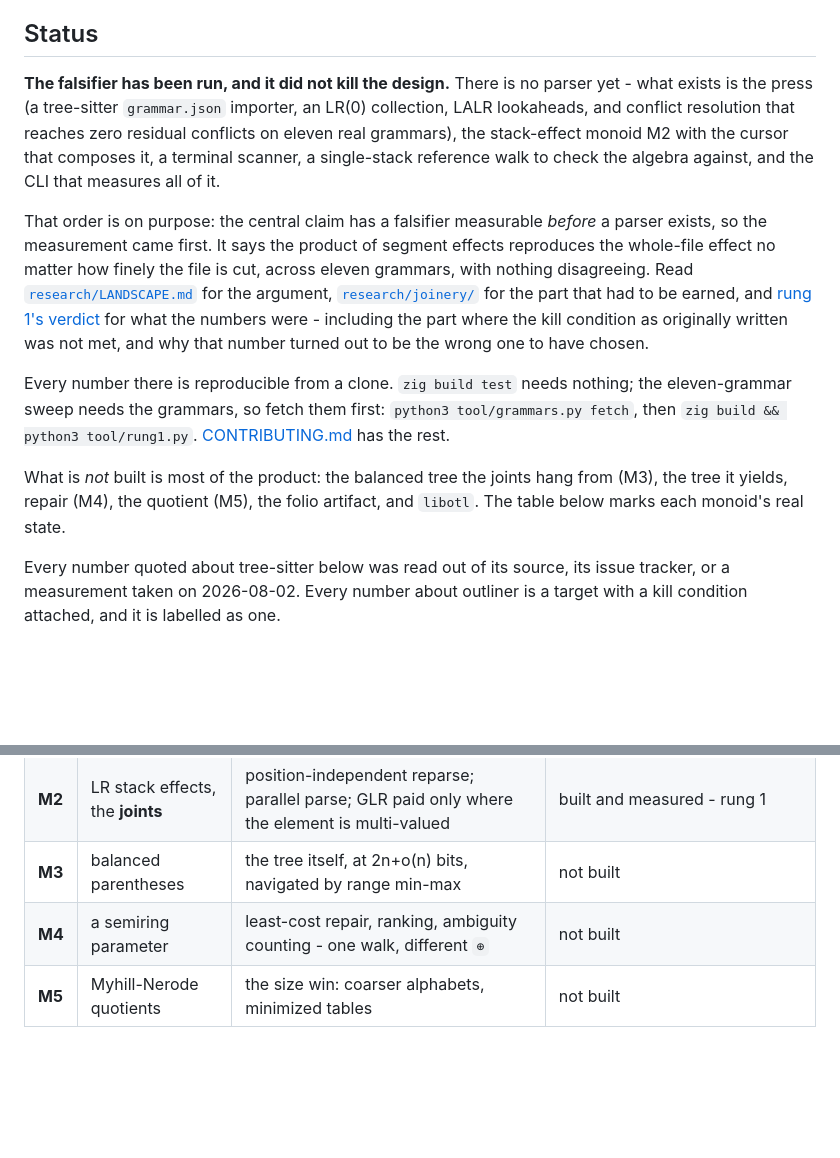
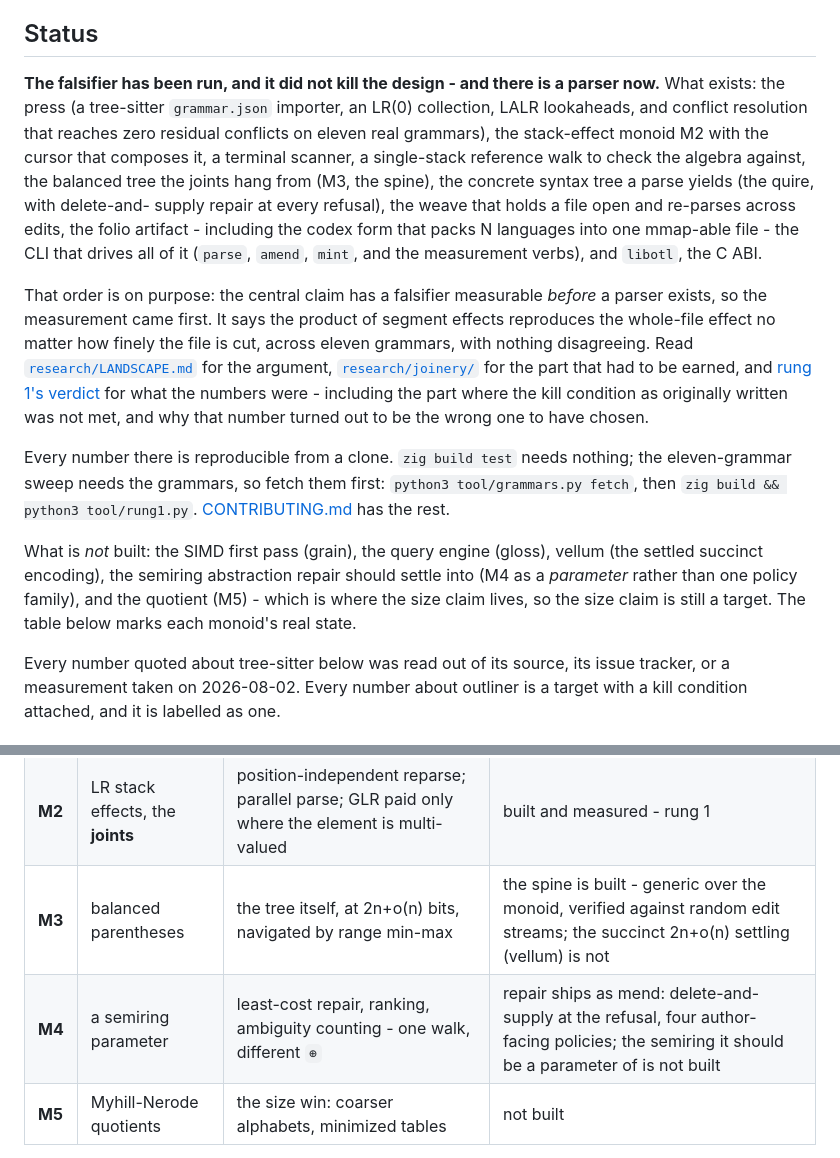
Before and after one commit to The-Billy-Company/joints, a Markdown page: README.md, 2 parts joined by grey strips. GitHub-like rendering; blank space fills up the shorter version.

```diff
--- a/README.md
+++ b/README.md
@@ -10,12 +10,17 @@
 
 ## Status
 
-**The falsifier has been run, and it did not kill the design.** There is no
-parser yet - what exists is the press (a tree-sitter `grammar.json` importer, an
+**The falsifier has been run, and it did not kill the design - and there is a
+parser now.** What exists: the press (a tree-sitter `grammar.json` importer, an
 LR(0) collection, LALR lookaheads, and conflict resolution that reaches zero
 residual conflicts on eleven real grammars), the stack-effect monoid M2 with the
 cursor that composes it, a terminal scanner, a single-stack reference walk to
-check the algebra against, and the CLI that measures all of it.
+check the algebra against, the balanced tree the joints hang from (M3, the
+spine), the concrete syntax tree a parse yields (the quire, with delete-and-
+supply repair at every refusal), the weave that holds a file open and re-parses
+across edits, the folio artifact - including the codex form that packs N
+languages into one mmap-able file - the CLI that drives all of it (`parse`,
+`amend`, `mint`, and the measurement verbs), and `libotl`, the C ABI.
 
 That order is on purpose: the central claim has a falsifier measurable *before* a
 parser exists, so the measurement came first. It says the product of segment
@@ -32,9 +37,11 @@ the eleven-grammar sweep needs the grammars, so fetch them first:
 `python3 tool/grammars.py fetch`, then `zig build && python3 tool/rung1.py`.
 [CONTRIBUTING.md](CONTRIBUTING.md) has the rest.
 
-What is *not* built is most of the product: the balanced tree the joints hang
-from (M3), the tree it yields, repair (M4), the quotient (M5), the folio
-artifact, and `libotl`. The table below marks each monoid's real state.
+What is *not* built: the SIMD first pass (grain), the query engine (gloss),
+vellum (the settled succinct encoding), the semiring abstraction repair should
+settle into (M4 as a *parameter* rather than one policy family), and the
+quotient (M5) - which is where the size claim lives, so the size claim is
+still a target. The table below marks each monoid's real state.
 
 Every number quoted about tree-sitter below was read out of its source, its
 issue tracker, or a measurement taken on 2026-08-02. Every number about outliner
@@ -133,8 +143,8 @@ outliner runs five monoids over one balanced tree:
 |---|---|---|---|
 | **M1** | lexical transition functions | data-parallel lexing; an edit does not invalidate downstream lexing | a scanner that tokenizes real files, still missing the externally-scanned terminals |
 | **M2** | LR stack effects, the **joints** | position-independent reparse; parallel parse; GLR paid only where the element is multi-valued | built and measured - rung 1 |
-| **M3** | balanced parentheses | the tree itself, at 2n+o(n) bits, navigated by range min-max | not built |
-| **M4** | a semiring parameter | least-cost repair, ranking, ambiguity counting - one walk, different `⊕` | not built |
+| **M3** | balanced parentheses | the tree itself, at 2n+o(n) bits, navigated by range min-max | the spine is built - generic over the monoid, verified against random edit streams; the succinct 2n+o(n) settling (vellum) is not |
+| **M4** | a semiring parameter | least-cost repair, ranking, ambiguity counting - one walk, different `⊕` | repair ships as mend: delete-and-supply at the refusal, four author-facing policies; the semiring it should be a parameter of is not built |
 | **M5** | Myhill-Nerode quotients | the size win: coarser alphabets, minimized tables | not built |
 
 Four features, one splice implementation, one set of tests. That economy is the
```
Also changed, not shown: other parts of README.md (+19 -10 lines).
